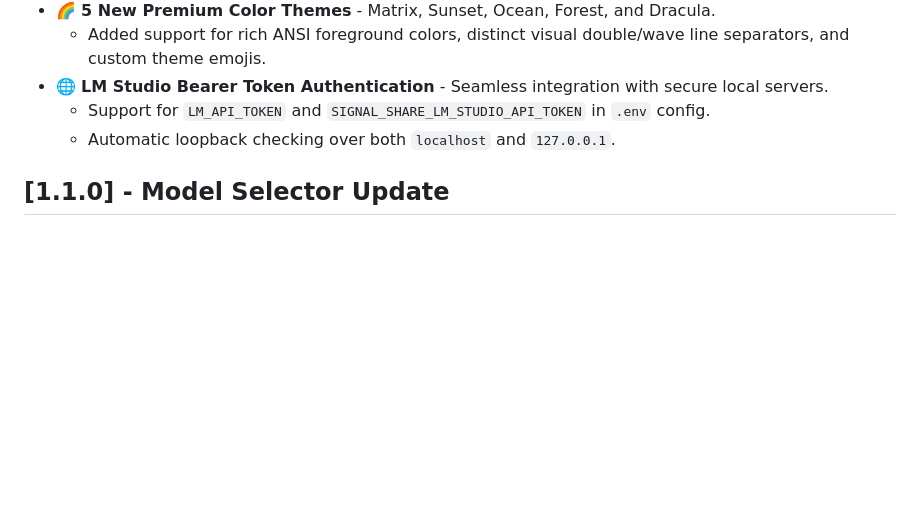
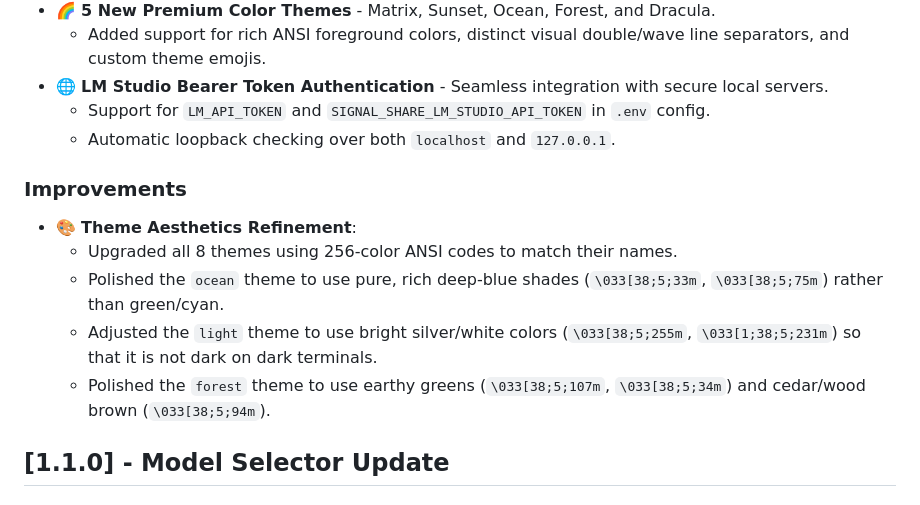
Before and after one commit to falabellamichael/Simple-Signal, a Markdown page: CHANGELOG.md, the part around the change. Rendered like a GitHub page; blank space fills up the shorter version.

Commit message:
Update documentation files (SUMMARY.md, CHANGELOG.md) to reflect refined themes

```diff
--- a/CHANGELOG.md
+++ b/CHANGELOG.md
@@ -12,6 +12,13 @@
 - 🌐 **LM Studio Bearer Token Authentication** - Seamless integration with secure local servers.
   - Support for `LM_API_TOKEN` and `SIGNAL_SHARE_LM_STUDIO_API_TOKEN` in `.env` config.
   - Automatic loopback checking over both `localhost` and `127.0.0.1`.
+
+### Improvements
+- 🎨 **Theme Aesthetics Refinement**:
+  - Upgraded all 8 themes using 256-color ANSI codes to match their names.
+  - Polished the `ocean` theme to use pure, rich deep-blue shades (`\033[38;5;33m`, `\033[38;5;75m`) rather than green/cyan.
+  - Adjusted the `light` theme to use bright silver/white colors (`\033[38;5;255m`, `\033[1;38;5;231m`) so that it is not dark on dark terminals.
+  - Polished the `forest` theme to use earthy greens (`\033[38;5;107m`, `\033[38;5;34m`) and cedar/wood brown (`\033[38;5;94m`).
 
 ## [1.1.0] - Model Selector Update
 
```
Also changed, not shown: SUMMARY.md (+1 -1 lines).
